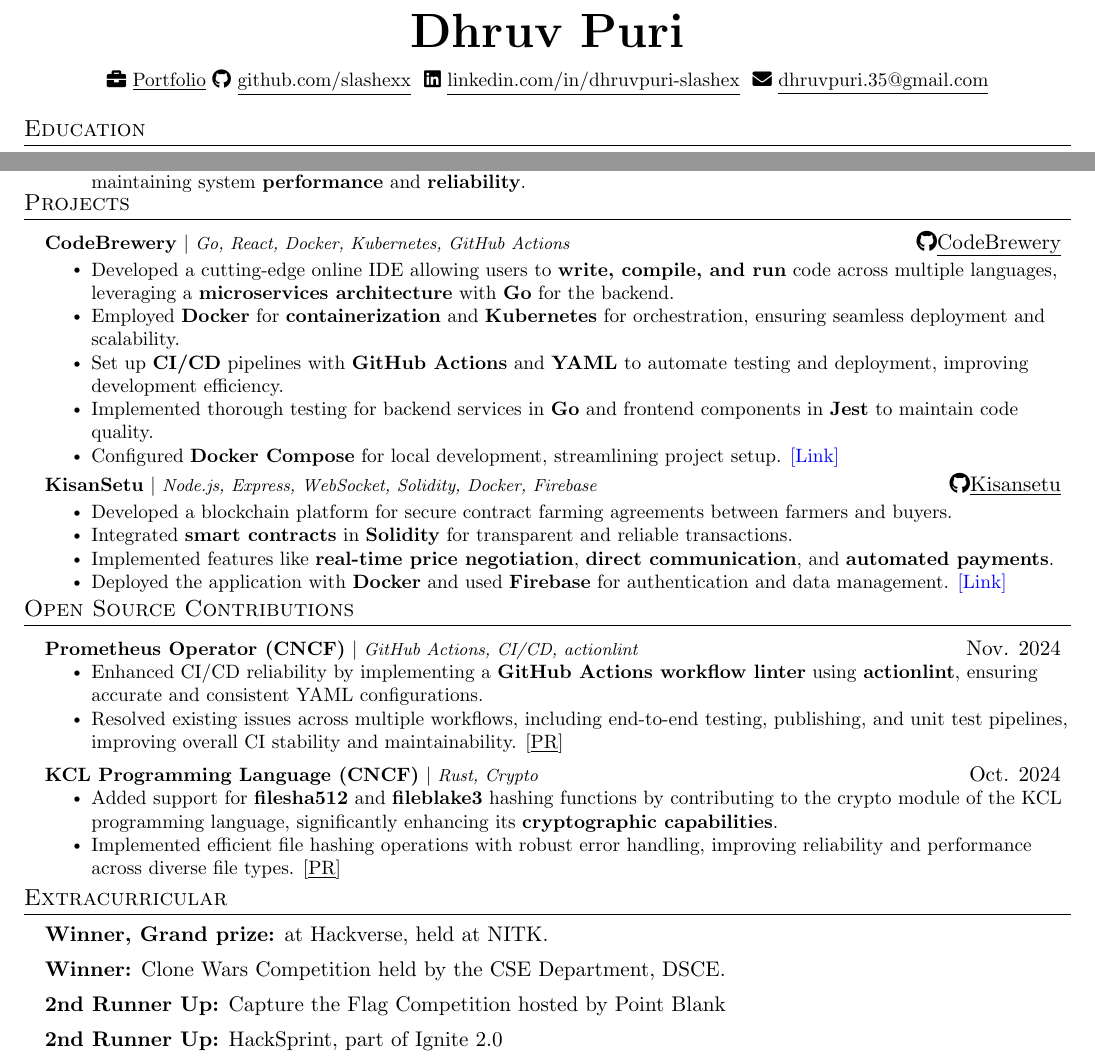
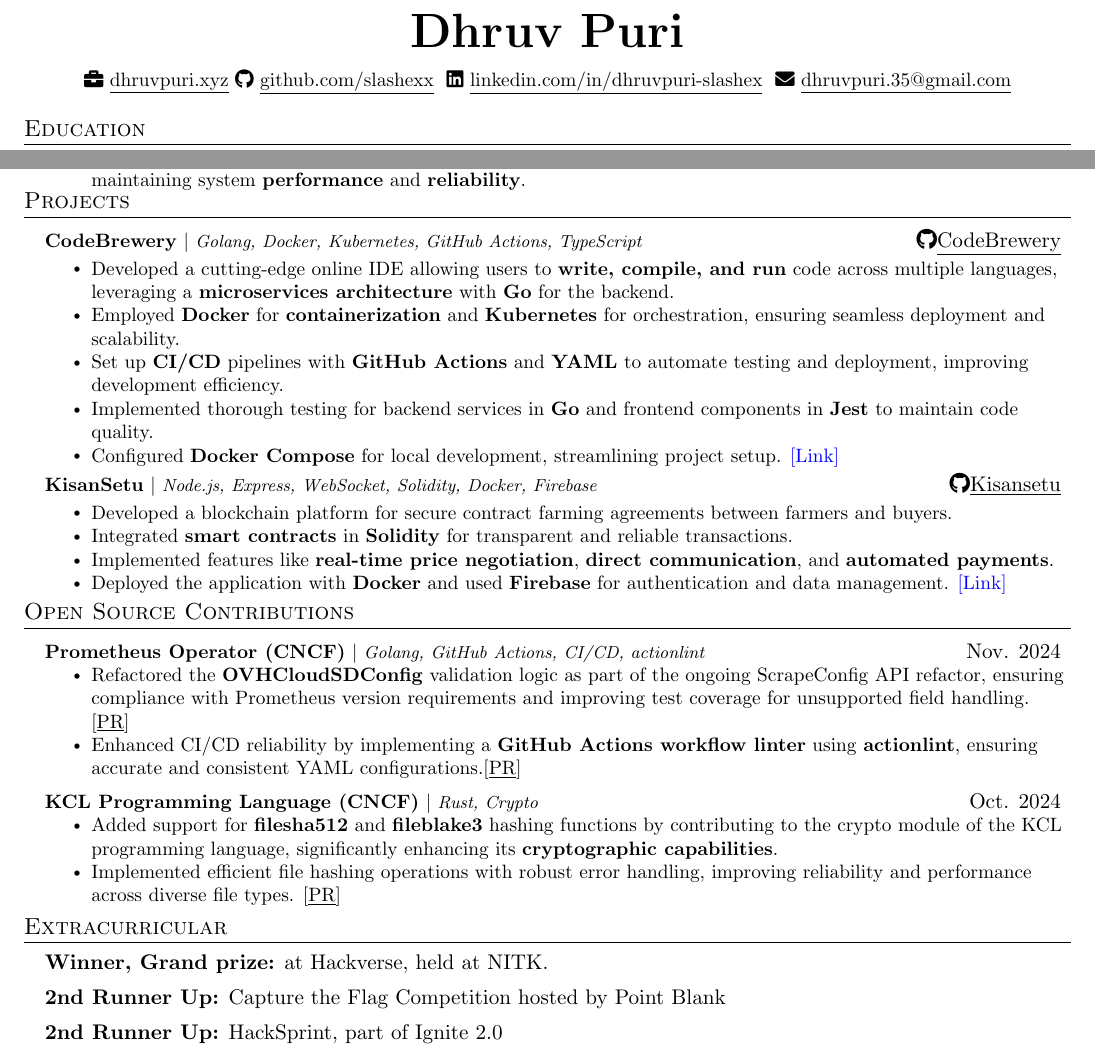
Before and after one commit to slashexx/resumeArchive, a LaTeX document (main.tex): two parts of the page, joined at a grey line, cut so that both start at the same text. Compiled offline with pdfLaTeX.

Commit message:
feat: refactor resume content and update portfolio links

```diff
--- a/main.tex
+++ b/main.tex
@@ -111,13 +109,10 @@
     \textbf{\Huge \scshape Dhruv Puri} \\ \vspace{8pt}
     \small
     \faIcon{briefcase}
-    \href{https://slashexx.vercel.app}
-    {\underline{Portfolio}}
+    \href{https://dhruvpuri.xyz/}
+    {\underline{dhruvpuri.xyz}}
     \faIcon{github}
     \href{https://github.com/slashexx}{\underline{github.com/slashexx}} $  $
-    % \faIcon{code}
-    % \href{https://www.mattydoe.com}
-    % {\underline{mattydoe.com}} $  $
     \faIcon{linkedin}
     \href{https://linkedin.com/in/dhruvpuri-slashex}{\underline{linkedin.com/in/dhruvpuri-slashex}} $  $
     \faIcon{envelope}
@@ -181,18 +161,16 @@
 
 
 
-
 \resumeSubHeadingListEnd
 
 \vspace{-16pt}
-
 
 % -------------------- PROJECTS --------------------
 \section{Projects}
     \resumeSubHeadingListStart
 
 \resumeProjectHeading
-{\textbf{CodeBrewery} $|$ \footnotesize\emph{Go, React, Docker, Kubernetes, GitHub Actions}}{\faIcon{github}\href{https://github.com/slashexx/CodeBrewery}{\underline{CodeBrewery}}}
+{\textbf{CodeBrewery} $|$ \footnotesize\emph{Golang, Docker, Kubernetes, GitHub Actions, TypeScript}}{\faIcon{github}\href{https://github.com/slashexx/CodeBrewery}{\underline{CodeBrewery}}}
 
 \resumeItemListStart
     \resumeItem{Developed a cutting-edge online IDE allowing users to \textbf{write, compile, and run} code across multiple languages, leveraging a \textbf{microservices architecture} with \textbf{Go} for the backend.}
@@ -240,10 +202,10 @@
 \resumeSubHeadingListStart
 
 \resumeProjectHeading
-{\textbf{Prometheus Operator (CNCF)} $|$ \footnotesize\emph{GitHub Actions, CI/CD, actionlint}}{Nov. 2024}
+{\textbf{Prometheus Operator (CNCF)} $|$ \footnotesize\emph{Golang, GitHub Actions, CI/CD, actionlint}}{Nov. 2024}
 \resumeItemListStart
-\resumeItem{Enhanced CI/CD reliability by implementing a \textbf{GitHub Actions workflow linter} using \textbf{actionlint}, ensuring accurate and consistent YAML configurations.}
-\resumeItem{Resolved existing issues across multiple workflows, including end-to-end testing, publishing, and unit test pipelines, improving overall CI stability and maintainability. \href{https://github.com/prometheus-operator/prometheus-operator/pull/7123}{{[\underline{PR}]}}}
+\resumeItem{Refactored the \textbf{OVHCloudSDConfig} validation logic as part of the ongoing ScrapeConfig API refactor, ensuring compliance with Prometheus version requirements and improving test coverage for unsupported field handling. \href{https://github.com/prometheus-operator/prometheus-operator/pull/7238}{{[\underline{PR}]}}}
+\resumeItem{Enhanced CI/CD reliability by implementing a \textbf{GitHub Actions workflow linter} using \textbf{actionlint}, ensuring accurate and consistent YAML configurations.\href{https://github.com/prometheus-operator/prometheus-operator/pull/7123}{{[\underline{PR}]}}}
 \resumeItemListEnd
 
 \resumeProjectHeading
@@ -290,7 +224,7 @@
 \section{Extracurricular} \vspace{0.5pt}
 \begin{itemize}[leftmargin=0.15in, label={}, itemsep=0.08em, topsep=1pt]
     \item \textbf{Winner, Grand prize:} at Hackverse, held at NITK.
-    \item \textbf{Winner:} Clone Wars Competition held by the CSE Department, DSCE.
+    % \item \textbf{Winner:} at Clone Wars.
     \item \textbf{2nd Runner Up:} Capture the Flag Competition hosted by Point Blank
     \item \textbf{2nd Runner Up:} HackSprint, part of Ignite 2.0
     \item \textbf{2* at Codechef:} Rating: 1414
```
Also changed, not shown: main.tex (61 more changed lines).
